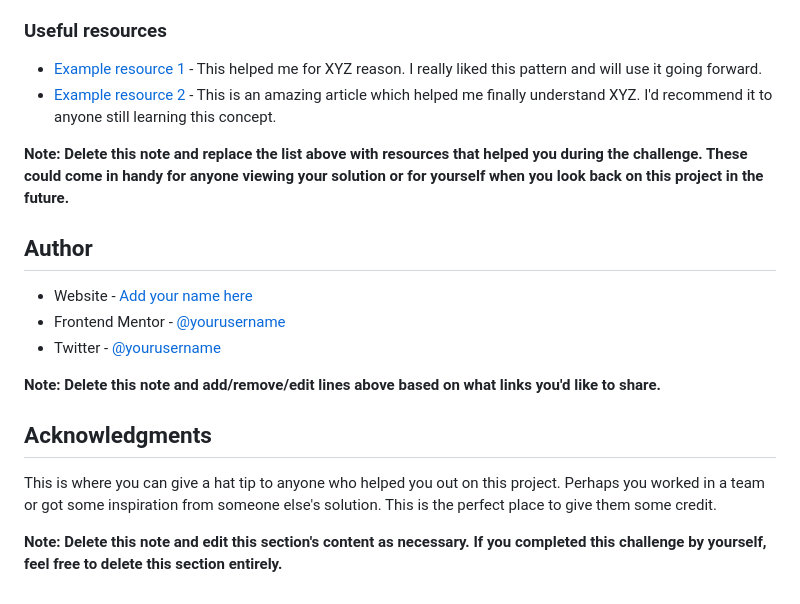
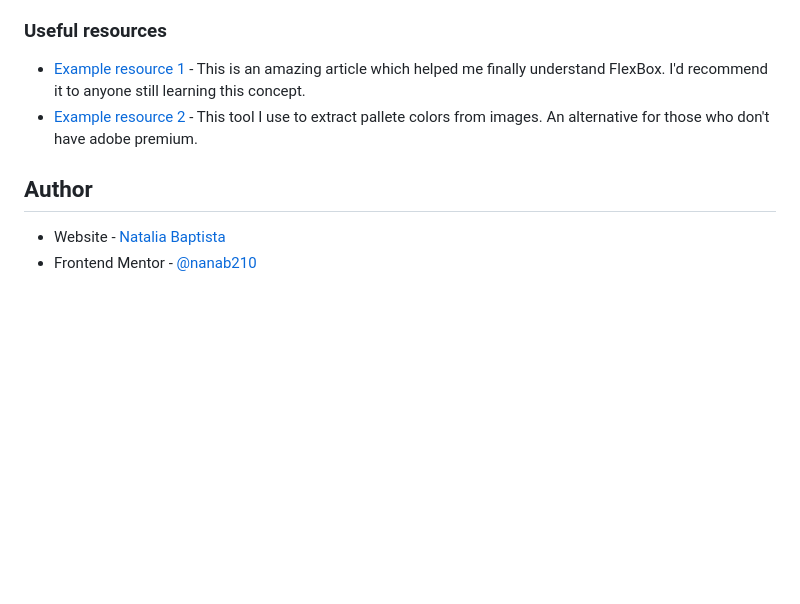
Before and after one commit to nanab210/QR-code-component, a Markdown page: README-template.md, the part around the change printed below. GitHub-like rendering; blank space fills up the shorter version.

```diff
--- a/README-template.md
+++ b/README-template.md
@@ -83,21 +54,10 @@ Use this section to outline areas that you want to continue focusing on in futur
 
 ### Useful resources
 
-- [Example resource 1](https://www.example.com) - This helped me for XYZ reason. I really liked this pattern and will use it going forward.
-- [Example resource 2](https://www.example.com) - This is an amazing article which helped me finally understand XYZ. I'd recommend it to anyone still learning this concept.
-
-**Note: Delete this note and replace the list above with resources that helped you during the challenge. These could come in handy for anyone viewing your solution or for yourself when you look back on this project in the future.**
+- [Example resource 1](https://css-tricks.com/snippets/css/a-guide-to-flexbox/) - This is an amazing article which helped me finally understand FlexBox. I'd recommend it to anyone still learning this concept.
+- [Example resource 2](https://coolors.co/image-picker) - This tool I use to extract pallete colors from images. An alternative for those who don't have adobe premium.
 
 ## Author
 
-- Website - [Add your name here](https://www.your-site.com)
-- Frontend Mentor - [@yourusername](https://www.frontendmentor.io/profile/yourusername)
-- Twitter - [@yourusername](https://www.twitter.com/yourusername)
-
-**Note: Delete this note and add/remove/edit lines above based on what links you'd like to share.**
-
-## Acknowledgments
-
-This is where you can give a hat tip to anyone who helped you out on this project. Perhaps you worked in a team or got some inspiration from someone else's solution. This is the perfect place to give them some credit.
-
-**Note: Delete this note and edit this section's content as necessary. If you completed this challenge by yourself, feel free to delete this section entirely.**
+- Website - [Natalia Baptista](https://www.nataliaborges.me)
+- Frontend Mentor - [@nanab210](https://www.frontendmentor.io/profile/nanab210)
```
Also changed, not shown: other parts of README-template.md (+11 -40 lines), design/challenge-solution.png (added), 1 other file.
